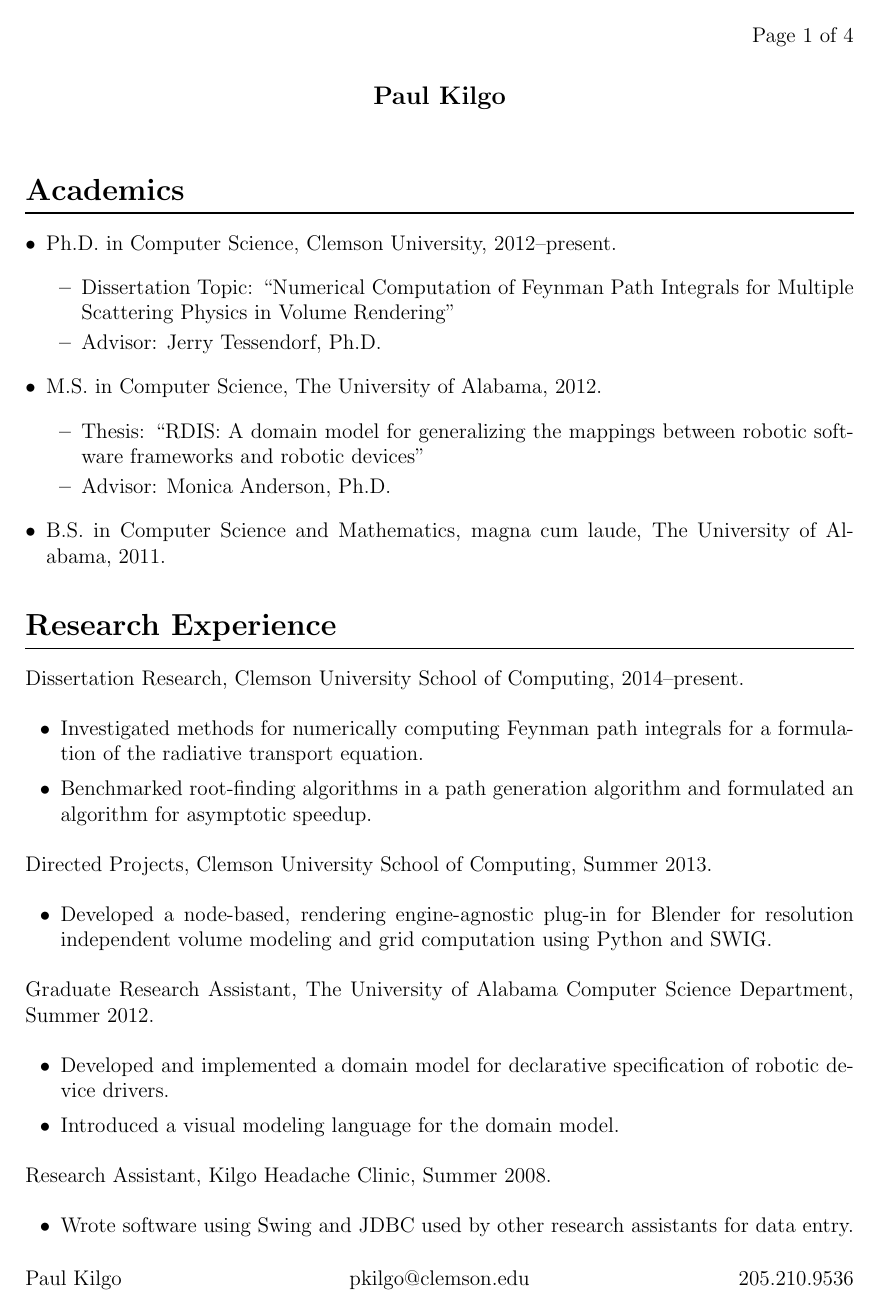
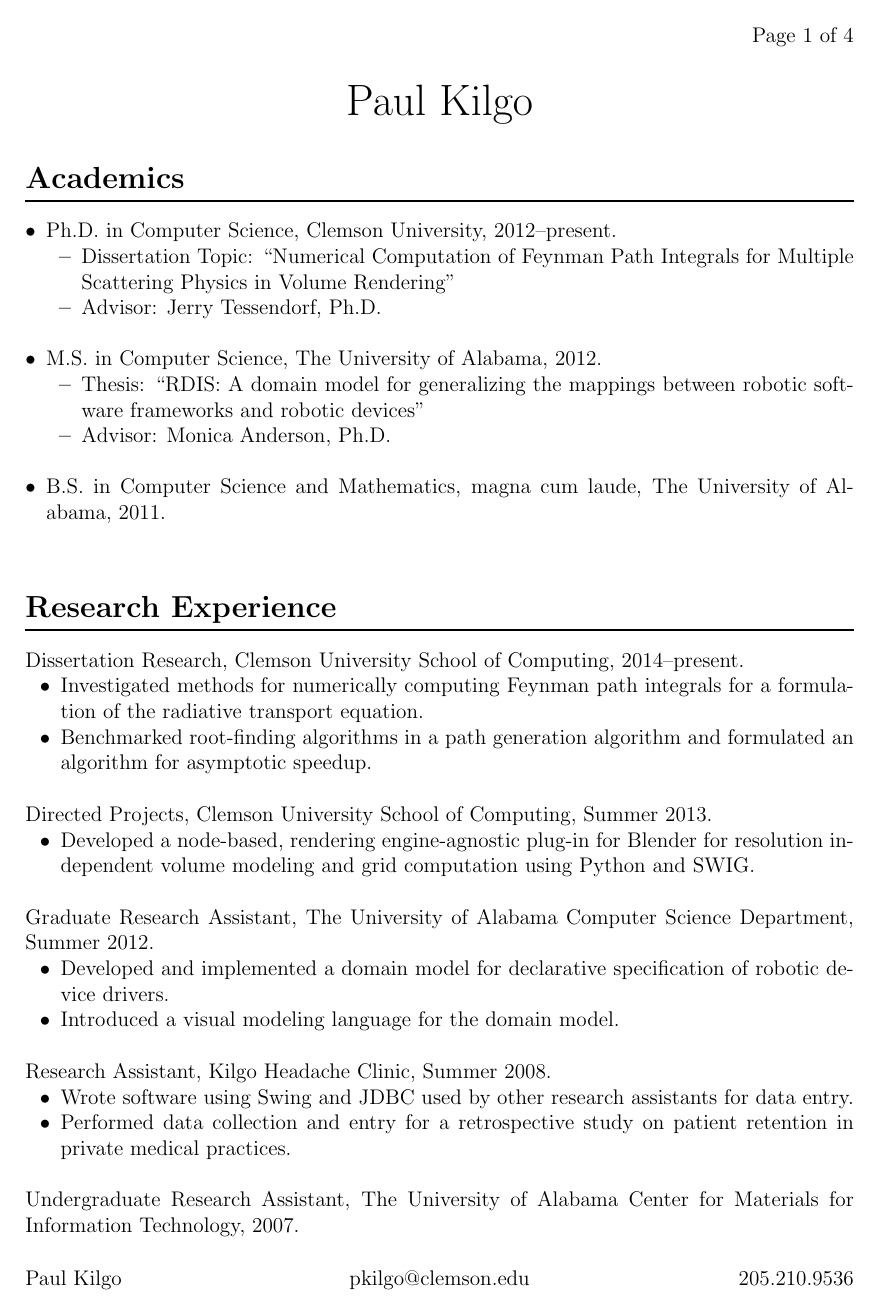
Before and after one commit to OEP/resume, a LaTeX CV (cv.tex, which reads cv.sty): page 1 of 4. Compiled offline with pdfLaTeX.

Commit message:
make title big; less spacing on itemize

```diff
--- a/cv.sty
+++ b/cv.sty
@@ -17,7 +17,8 @@
 \predate{} \postdate{}
 
 % Globally unindent itemize environments.
-\setlist[itemize]{leftmargin=7mm,itemsep=0ex}
+\setlist[itemize]{leftmargin=7mm,itemsep=0ex,after=\newline}
+\setlist{nolistsep}
 
 % Remove paragraph indentation and set spacing between paragraphs.
 \setlength{\parindent}{0pt}
--- a/cv.tex
+++ b/cv.tex
@@ -1,8 +1,5 @@
 \documentclass[12pt,oldfontcommands]{memoir}
 \usepackage{cv}
-
-\title{Paul Kilgo}
-\date{}
 
 % Footer content
 \cfoot{pkilgo@clemson.edu}
@@ -10,7 +7,9 @@
 \rfoot{205.210.9536}
 
 \begin{document}
-\maketitle
+\begin{center}
+  \Huge{Paul Kilgo}
+\end{center}
 \thispagestyle{fancy}
 
 \section*{Academics}
```
